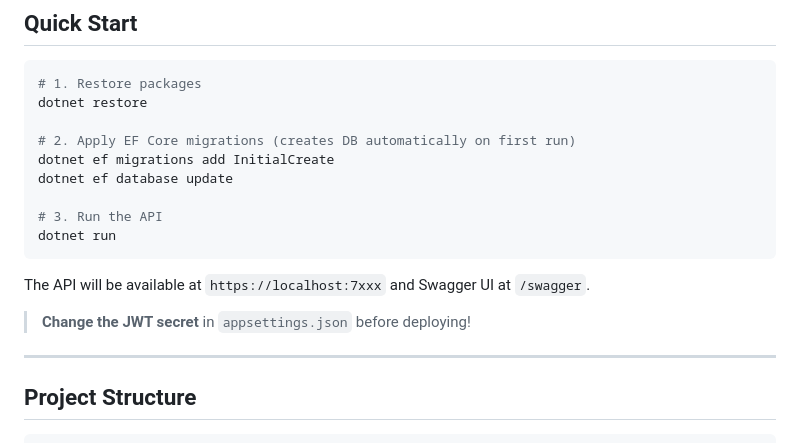
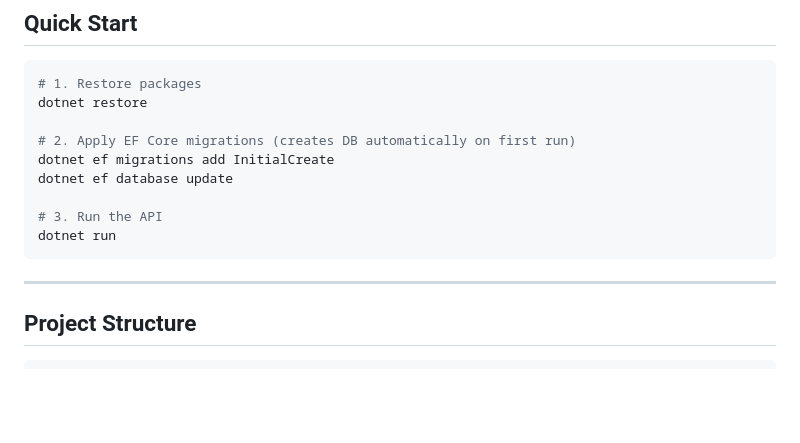
Before and after one commit to ShubhamKafle44/WalkMap, a Markdown page: README.md, the part around one of its changes. GitHub-like rendering; blank space fills up the shorter version.

Commit message:
Update README
Removed API availability details and JWT secret reminder from README.

````diff
--- a/README.md
+++ b/README.md
@@ -22,10 +22,6 @@ dotnet ef database update
 # 3. Run the API
 dotnet run
 ```
-
-The API will be available at `https://localhost:7xxx` and Swagger UI at `/swagger`.
-
-> **Change the JWT secret** in `appsettings.json` before deploying!
 
 ---
 
````
Also changed, not shown: other parts of README.md (+2 -2 lines).
